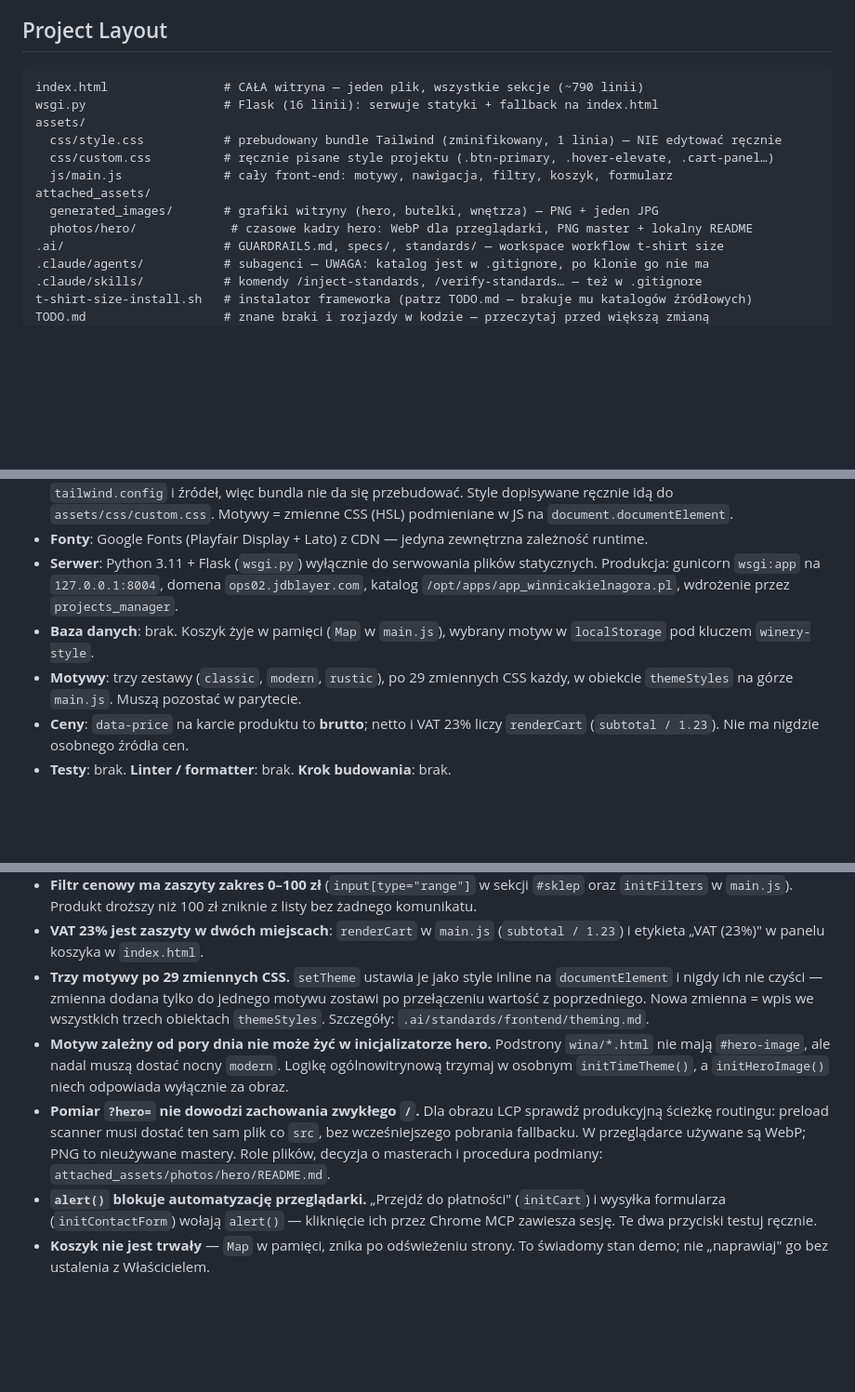
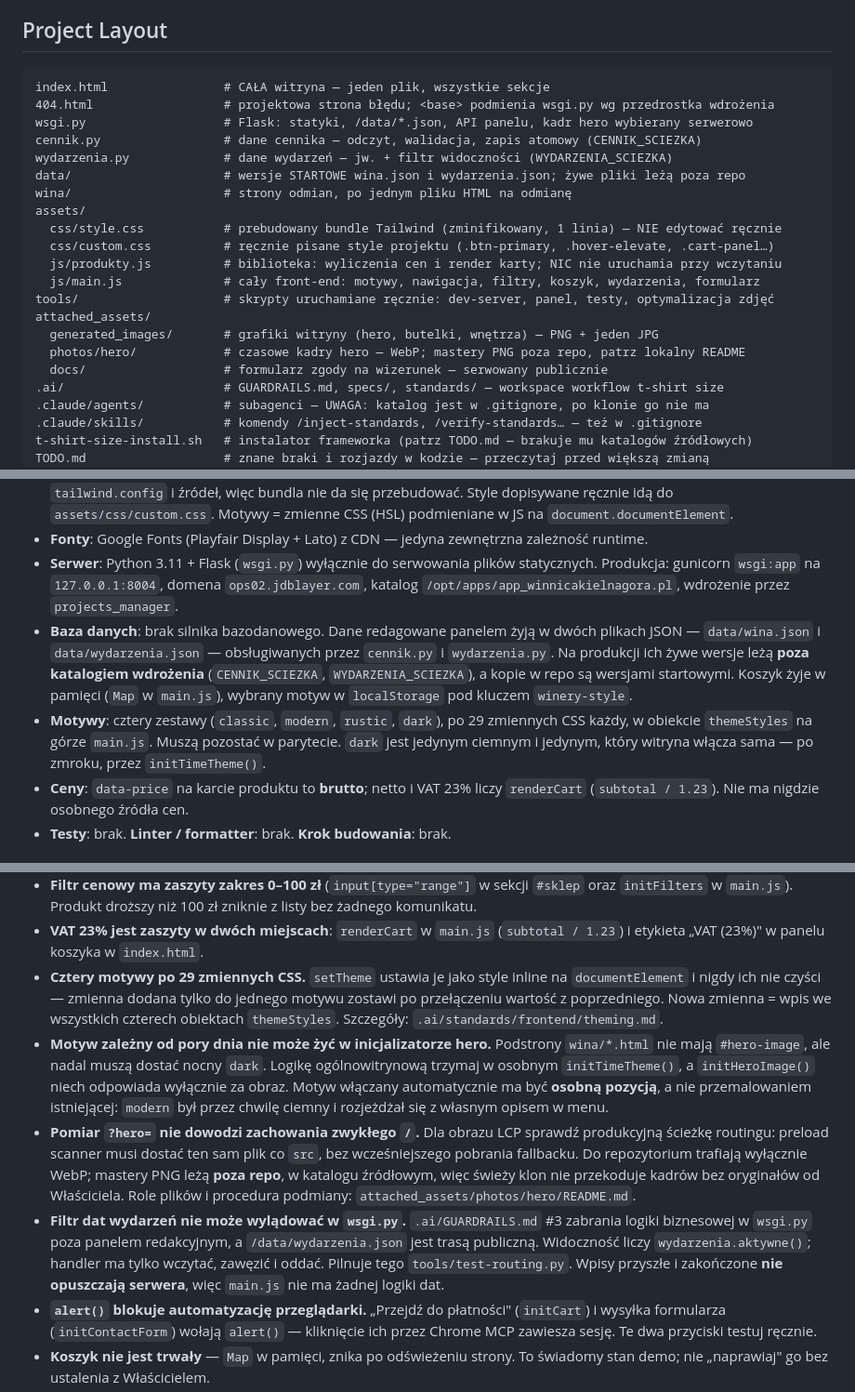
Before and after one commit to v0jt4s13/winnicakielnagora.pl, a Markdown page: AGENTS.md, 3 parts joined by grey strips. Shown at 93% size. Rendered like a GitHub page; blank space fills up the shorter version.

````diff
--- a/AGENTS.md
+++ b/AGENTS.md
@@ -232,15 +232,23 @@ Order: `spec ready → TaskCreate (all steps) → TaskUpdate (dependencies) →
 ## Project Layout
 
 ```
-index.html                # CAŁA witryna — jeden plik, wszystkie sekcje (~790 linii)
-wsgi.py                   # Flask (16 linii): serwuje statyki + fallback na index.html
+index.html                # CAŁA witryna — jeden plik, wszystkie sekcje
+404.html                  # projektowa strona błędu; <base> podmienia wsgi.py wg przedrostka wdrożenia
+wsgi.py                   # Flask: statyki, /data/*.json, API panelu, kadr hero wybierany serwerowo
+cennik.py                 # dane cennika — odczyt, walidacja, zapis atomowy (CENNIK_SCIEZKA)
+wydarzenia.py             # dane wydarzeń — jw. + filtr widoczności (WYDARZENIA_SCIEZKA)
+data/                     # wersje STARTOWE wina.json i wydarzenia.json; żywe pliki leżą poza repo
+wina/                     # strony odmian, po jednym pliku HTML na odmianę
 assets/
   css/style.css           # prebudowany bundle Tailwind (zminifikowany, 1 linia) — NIE edytować ręcznie
   css/custom.css          # ręcznie pisane style projektu (.btn-primary, .hover-elevate, .cart-panel…)
-  js/main.js              # cały front-end: motywy, nawigacja, filtry, koszyk, formularz
+  js/produkty.js          # biblioteka: wyliczenia cen i render karty; NIC nie uruchamia przy wczytaniu
+  js/main.js              # cały front-end: motywy, nawigacja, filtry, koszyk, wydarzenia, formularz
+tools/                    # skrypty uruchamiane ręcznie: dev-server, panel, testy, optymalizacja zdjęć
 attached_assets/
   generated_images/       # grafiki witryny (hero, butelki, wnętrza) — PNG + jeden JPG
-  photos/hero/             # czasowe kadry hero: WebP dla przeglądarki, PNG master + lokalny README
+  photos/hero/            # czasowe kadry hero — WebP; mastery PNG poza repo, patrz lokalny README
+  docs/                   # formularz zgody na wizerunek — serwowany publicznie
 .ai/                      # GUARDRAILS.md, specs/, standards/ — workspace workflow t-shirt size
 .claude/agents/           # subagenci — UWAGA: katalog jest w .gitignore, po klonie go nie ma
 .claude/skills/           # komendy /inject-standards, /verify-standards… — też w .gitignore
@@ -264,10 +272,16 @@ Cała logika strony mieści się w `index.html` + `assets/js/main.js`.
 - **Serwer**: Python 3.11 + Flask (`wsgi.py`) wyłącznie do serwowania plików statycznych.
   Produkcja: gunicorn `wsgi:app` na `127.0.0.1:8004`, domena `ops02.jdblayer.com`,
   katalog `/opt/apps/app_winnicakielnagora.pl`, wdrożenie przez `projects_manager`.
-- **Baza danych**: brak. Koszyk żyje w pamięci (`Map` w `main.js`), wybrany motyw
-  w `localStorage` pod kluczem `winery-style`.
-- **Motywy**: trzy zestawy (`classic`, `modern`, `rustic`), po 29 zmiennych CSS każdy,
-  w obiekcie `themeStyles` na górze `main.js`. Muszą pozostać w parytecie.
+- **Baza danych**: brak silnika bazodanowego. Dane redagowane panelem żyją w dwóch plikach
+  JSON — `data/wina.json` i `data/wydarzenia.json` — obsługiwanych przez `cennik.py`
+  i `wydarzenia.py`. Na produkcji ich żywe wersje leżą **poza katalogiem wdrożenia**
+  (`CENNIK_SCIEZKA`, `WYDARZENIA_SCIEZKA`), a kopie w repo są wersjami startowymi.
+  Koszyk żyje w pamięci (`Map` w `main.js`), wybrany motyw w `localStorage`
+  pod kluczem `winery-style`.
+- **Motywy**: cztery zestawy (`classic`, `modern`, `rustic`, `dark`), po 29 zmiennych CSS
+  każdy, w obiekcie `themeStyles` na górze `main.js`. Muszą pozostać w parytecie.
+  `dark` jest jedynym ciemnym i jedynym, który witryna włącza sama — po zmroku,
+  przez `initTimeTheme()`.
 - **Ceny**: `data-price` na karcie produktu to **brutto**; netto i VAT 23% liczy
   `renderCart` (`subtotal / 1.23`). Nie ma nigdzie osobnego źródła cen.
 - **Testy**: brak. **Linter / formatter**: brak. **Krok budowania**: brak.
@@ -428,17 +442,25 @@ można by opisać osobno. Scenariusz jest więc jedynym miejscem, gdzie widać,
   komunikatu.
 - **VAT 23% jest zaszyty w dwóch miejscach**: `renderCart` w `main.js` (`subtotal / 1.23`)
   i etykieta „VAT (23%)" w panelu koszyka w `index.html`.
-- **Trzy motywy po 29 zmiennych CSS.** `setTheme` ustawia je jako style inline na
+- **Cztery motywy po 29 zmiennych CSS.** `setTheme` ustawia je jako style inline na
   `documentElement` i nigdy ich nie czyści — zmienna dodana tylko do jednego motywu zostawi
-  po przełączeniu wartość z poprzedniego. Nowa zmienna = wpis we wszystkich trzech obiektach
+  po przełączeniu wartość z poprzedniego. Nowa zmienna = wpis we wszystkich czterech obiektach
   `themeStyles`. Szczegóły: `.ai/standards/frontend/theming.md`.
 - **Motyw zależny od pory dnia nie może żyć w inicjalizatorze hero.** Podstrony `wina/*.html`
-  nie mają `#hero-image`, ale nadal muszą dostać nocny `modern`. Logikę ogólnowitrynową trzymaj
+  nie mają `#hero-image`, ale nadal muszą dostać nocny `dark`. Logikę ogólnowitrynową trzymaj
   w osobnym `initTimeTheme()`, a `initHeroImage()` niech odpowiada wyłącznie za obraz.
+  Motyw włączany automatycznie ma być **osobną pozycją**, a nie przemalowaniem istniejącej:
+  `modern` był przez chwilę ciemny i rozjeżdżał się z własnym opisem w menu.
 - **Pomiar `?hero=` nie dowodzi zachowania zwykłego `/`.** Dla obrazu LCP sprawdź produkcyjną
   ścieżkę routingu: preload scanner musi dostać ten sam plik co `src`, bez wcześniejszego
-  pobrania fallbacku. W przeglądarce używane są WebP; PNG to nieużywane mastery. Role plików,
-  decyzja o masterach i procedura podmiany: `attached_assets/photos/hero/README.md`.
+  pobrania fallbacku. Do repozytorium trafiają wyłącznie WebP; mastery PNG leżą **poza repo**,
+  w katalogu źródłowym, więc świeży klon nie przekoduje kadrów bez oryginałów od Właściciela.
+  Role plików i procedura podmiany: `attached_assets/photos/hero/README.md`.
+- **Filtr dat wydarzeń nie może wylądować w `wsgi.py`.** `.ai/GUARDRAILS.md` #3 zabrania
+  logiki biznesowej w `wsgi.py` poza panelem redakcyjnym, a `/data/wydarzenia.json` jest trasą
+  publiczną. Widoczność liczy `wydarzenia.aktywne()`; handler ma tylko wczytać, zawęzić i oddać.
+  Pilnuje tego `tools/test-routing.py`. Wpisy przyszłe i zakończone **nie opuszczają serwera**,
+  więc `main.js` nie ma żadnej logiki dat.
 - **`alert()` blokuje automatyzację przeglądarki.** „Przejdź do płatności" (`initCart`)
   i wysyłka formularza (`initContactForm`) wołają `alert()` — kliknięcie ich przez Chrome MCP
   zawiesza sesję. Te dwa przyciski testuj ręcznie.
````
Also changed, not shown: other parts of AGENTS.md (+9 -5 lines), TODO.md (+19 -3 lines).
